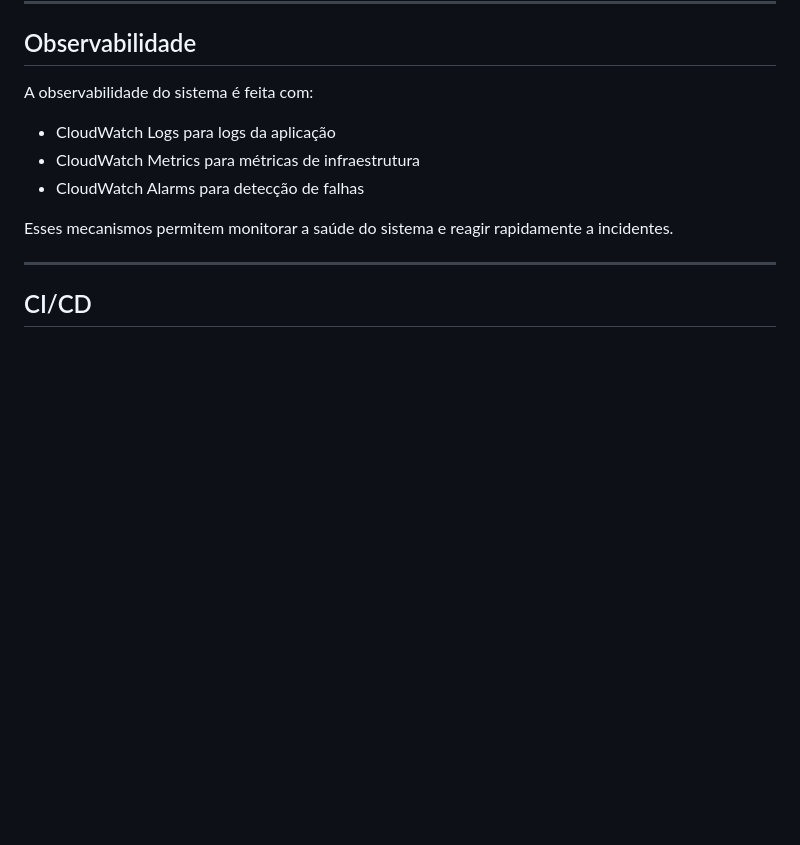
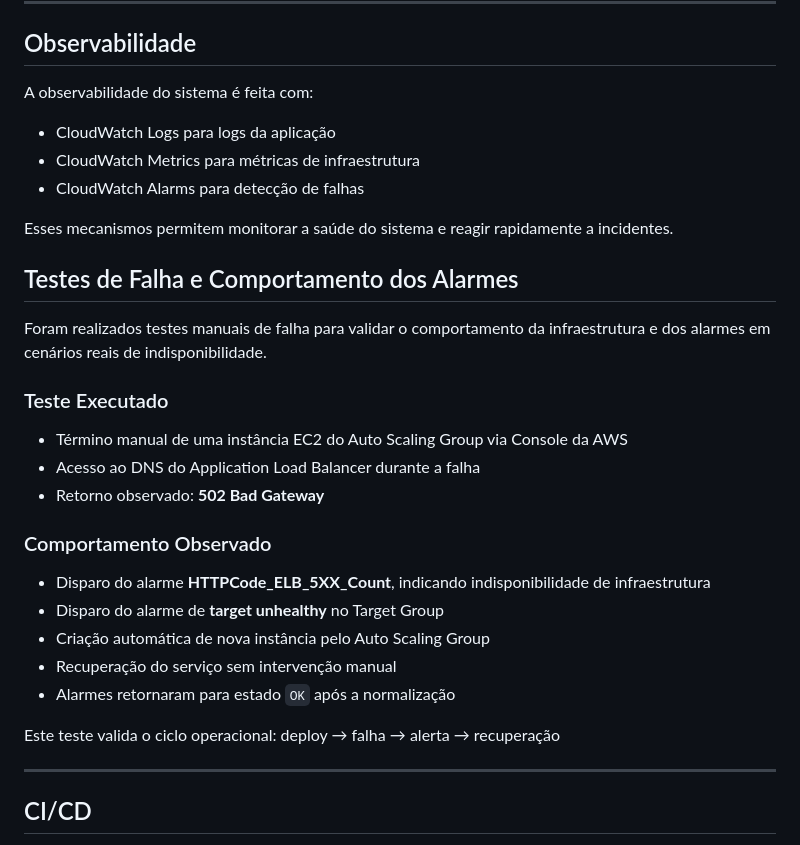
Before and after one commit to mauroree/terraform-cloud-lab, a Markdown page: README.md, the part around the change. GitHub-like rendering; blank space fills up the shorter version.

Commit message:
docs: add failure testing and alarm behavior section

```diff
--- a/README.md
+++ b/README.md
@@ -95,6 +95,26 @@ A observabilidade do sistema é feita com:
 
 Esses mecanismos permitem monitorar a saúde do sistema e reagir rapidamente a incidentes.
 
+## Testes de Falha e Comportamento dos Alarmes
+
+Foram realizados testes manuais de falha para validar o comportamento da infraestrutura
+e dos alarmes em cenários reais de indisponibilidade.
+
+### Teste Executado
+- Término manual de uma instância EC2 do Auto Scaling Group via Console da AWS
+- Acesso ao DNS do Application Load Balancer durante a falha
+- Retorno observado: **502 Bad Gateway**
+
+### Comportamento Observado
+- Disparo do alarme **HTTPCode_ELB_5XX_Count**, indicando indisponibilidade de infraestrutura
+- Disparo do alarme de **target unhealthy** no Target Group
+- Criação automática de nova instância pelo Auto Scaling Group
+- Recuperação do serviço sem intervenção manual
+- Alarmes retornaram para estado `OK` após a normalização
+
+Este teste valida o ciclo operacional:
+deploy → falha → alerta → recuperação
+
 ---
 
 ## CI/CD
```
